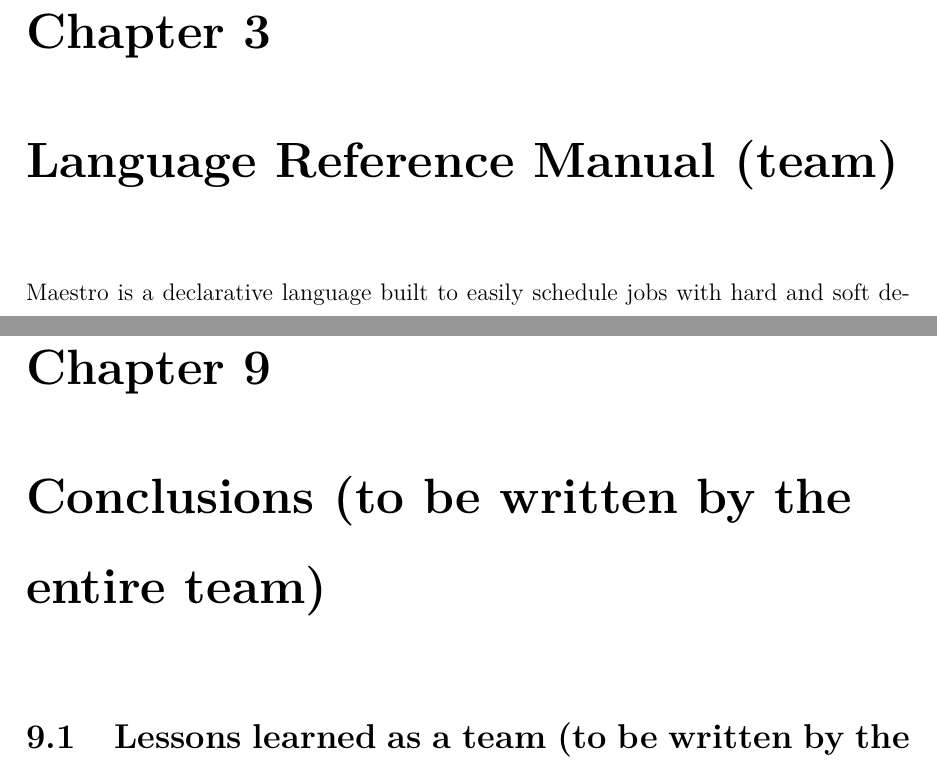
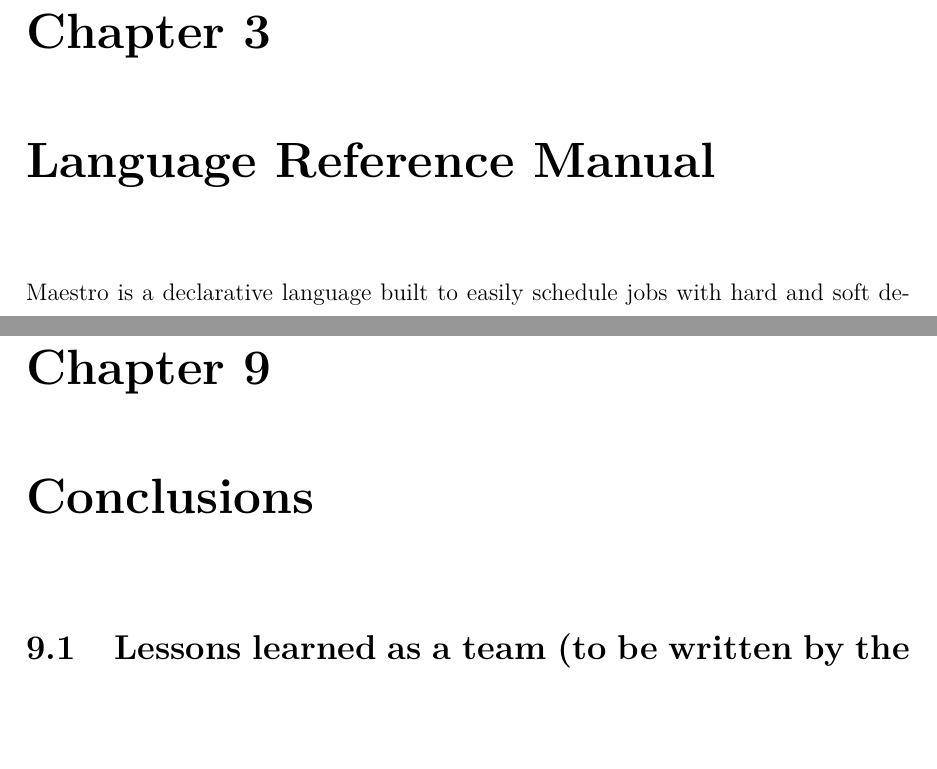
Before and after one commit to sfagmenos/Maestro, a LaTeX thesis (finalreport/main.tex): two parts of pages 18 and 42 of 48, joined at a grey line, cut so that both start at the same text, the shorter picture padded with empty space. Compiled offline with pdfLaTeX.

```diff
--- a/finalreport/main.tex
+++ b/finalreport/main.tex
@@ -48,3 +48,3 @@
 \input{tutorial}
-\chapter{Language Reference Manual (team)}
+\chapter{Language Reference Manual}
 \input{lrm}
@@ -58,7 +58,7 @@
 \input{development}
 \chapter{Test Plan (to be written by the system tester)}
 \input{test}
-\chapter{Conclusions (to be written by the entire team)}
+\chapter{Conclusions}
 \input{conclusions}
 \chapter{Appendix}
 \input{appendix}
```
Also changed, not shown: finalreport/main.tex (6 more changed lines).
